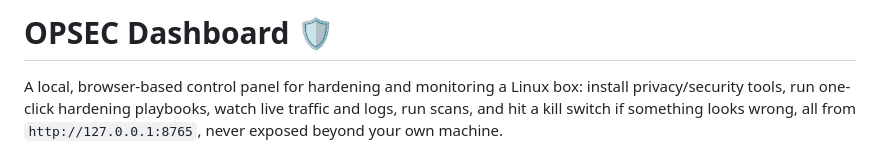
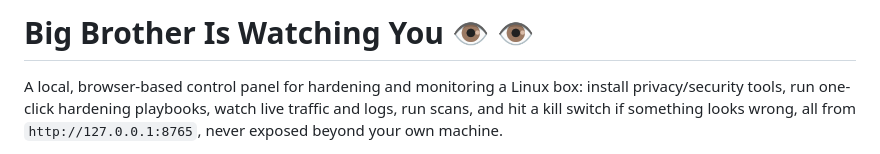
Before and after one commit to qw3r1y/BigBrotherWatch, a Markdown page: README.md, the part around the change. GitHub-like rendering.

```diff
--- a/README.md
+++ b/README.md
@@ -1,4 +1,4 @@
-# OPSEC Dashboard 🛡️
+# Big Brother Is Watching You :eye: :eye:
 
 A local, browser-based control panel for hardening and monitoring a Linux
 box: install privacy/security tools, run one-click hardening playbooks,
```
